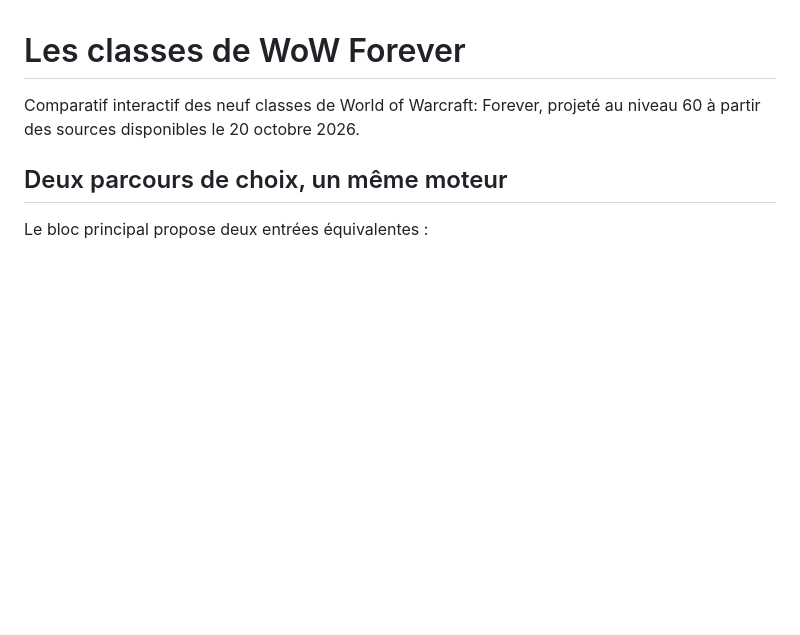
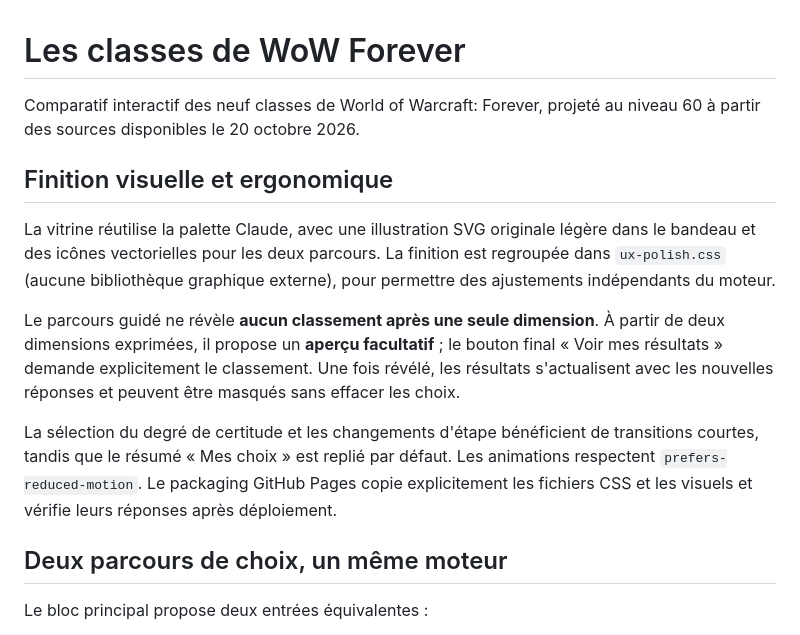
Before and after one commit to loursentong/wow-forever-classes, a Markdown page: README.md, the part around the change. Drawn GitHub-style; blank space fills up the shorter version.

Commit message:
docs: explain compact visual layer and intentional result reveal

```diff
--- a/README.md
+++ b/README.md
@@ -1,6 +1,14 @@
 # Les classes de WoW Forever
 
 Comparatif interactif des neuf classes de World of Warcraft: Forever, projeté au niveau 60 à partir des sources disponibles le 20 octobre 2026.
+
+## Finition visuelle et ergonomique
+
+La vitrine réutilise la palette Claude, avec une illustration SVG originale légère dans le bandeau et des icônes vectorielles pour les deux parcours. La finition est regroupée dans `ux-polish.css` (aucune bibliothèque graphique externe), pour permettre des ajustements indépendants du moteur.
+
+Le parcours guidé ne révèle **aucun classement après une seule dimension**. À partir de deux dimensions exprimées, il propose un **aperçu facultatif** ; le bouton final « Voir mes résultats » demande explicitement le classement. Une fois révélé, les résultats s'actualisent avec les nouvelles réponses et peuvent être masqués sans effacer les choix.
+
+La sélection du degré de certitude et les changements d'étape bénéficient de transitions courtes, tandis que le résumé « Mes choix » est replié par défaut. Les animations respectent `prefers-reduced-motion`. Le packaging GitHub Pages copie explicitement les fichiers CSS et les visuels et vérifie leurs réponses après déploiement.
 
 ## Deux parcours de choix, un même moteur
 
```
